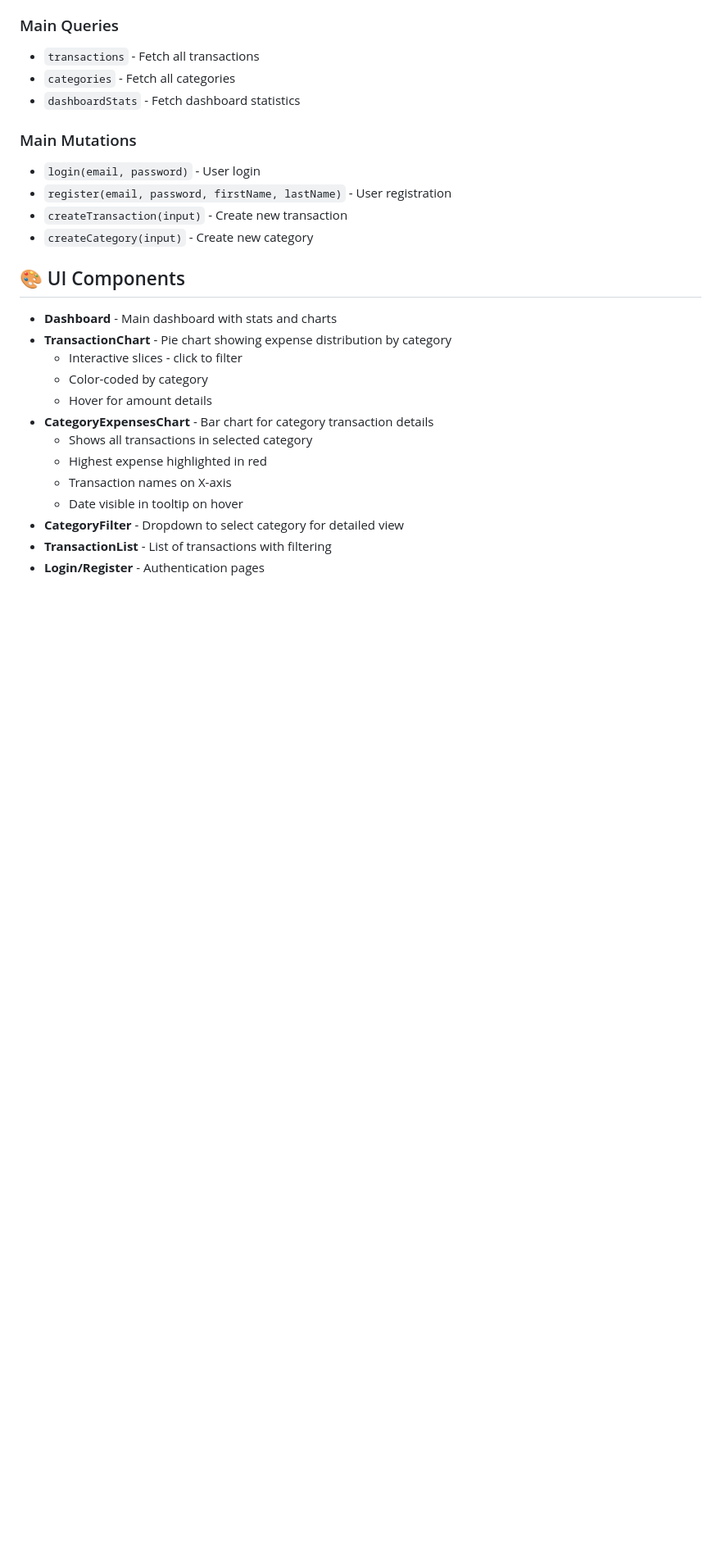
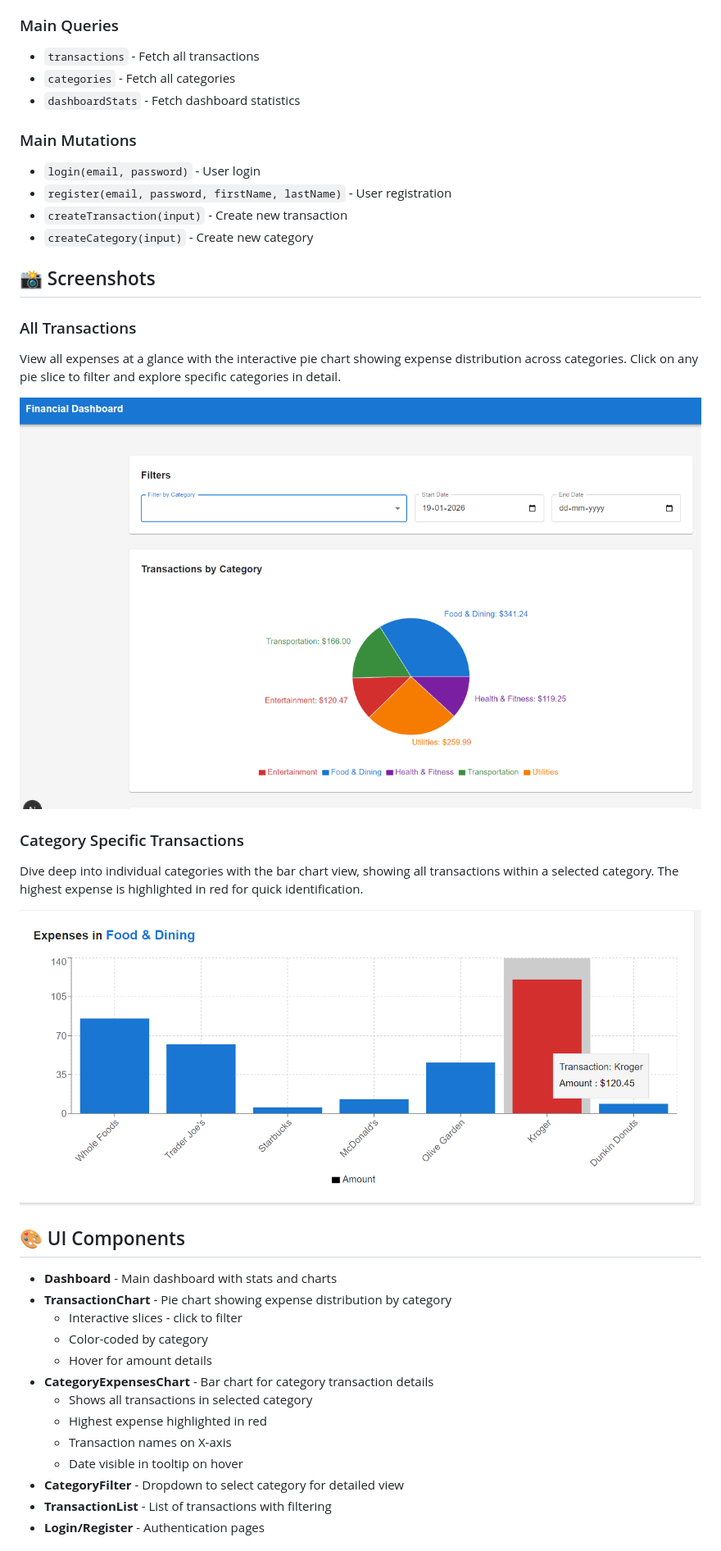
Before and after one commit to 24abhishek84/financial-dashboard, a Markdown page: README.md, the part around the change. Shown at 82% size. Drawn GitHub-style; pictures changed too: docs/category_transactions.png (added), docs/financial_dashboard.png (added); blank space fills up the shorter version.

Commit message:
docs: add screenshots to README with dashboard and category views Co-Authored-By: Claude Haiku 4.5 <noreply@anthropic.com>

```diff
--- a/README.md
+++ b/README.md
@@ -143,6 +143,18 @@ npm run build
 - `createTransaction(input)` - Create new transaction
 - `createCategory(input)` - Create new category
 
+## 📸 Screenshots
+
+### All Transactions
+View all expenses at a glance with the interactive pie chart showing expense distribution across categories. Click on any pie slice to filter and explore specific categories in detail.
+
+![Financial Dashboard - All Transactions](./docs/financial_dashboard.png)
+
+### Category Specific Transactions
+Dive deep into individual categories with the bar chart view, showing all transactions within a selected category. The highest expense is highlighted in red for quick identification.
+
+![Category Expenses - Food & Dining](./docs/category_transactions.png)
+
 ## 🎨 UI Components
 
 - **Dashboard** - Main dashboard with stats and charts
```
